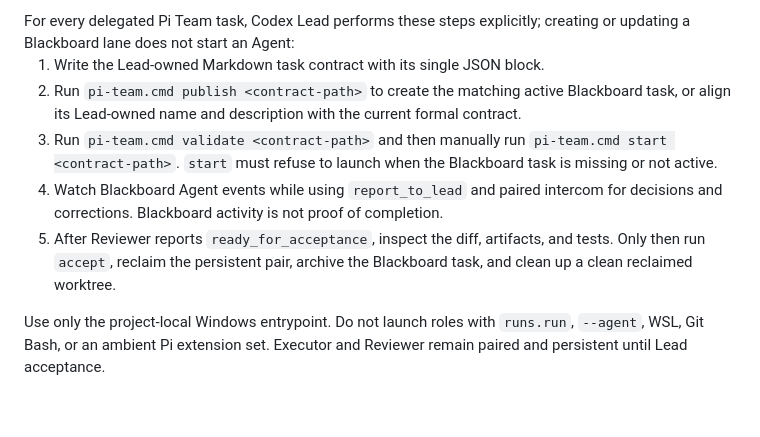
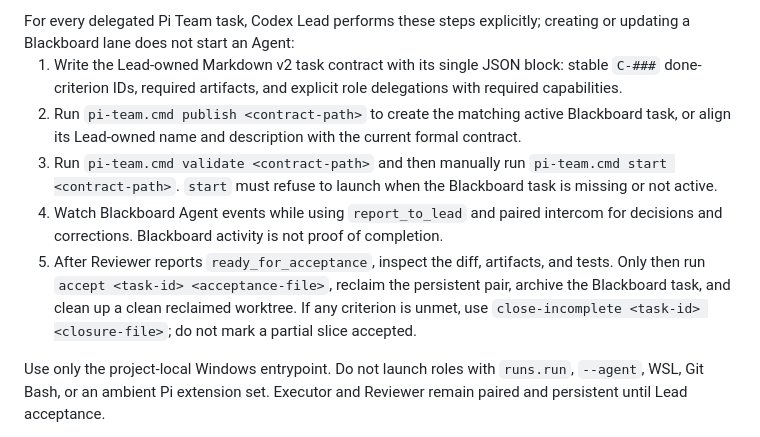
Before and after one commit to shhhans/codex-pi-team, a Markdown page: AGENTS.md, the part around the change. GitHub-like rendering; blank space fills up the shorter version.

Commit message:
docs: document Pi Team v2 closure workflow

```diff
--- a/AGENTS.md
+++ b/AGENTS.md
@@ -44,7 +44,9 @@ never treat intercom cancel as task cancellation.
 For every delegated Pi Team task, Codex Lead performs these steps explicitly;
 creating or updating a Blackboard lane does not start an Agent:
 
-1. Write the Lead-owned Markdown task contract with its single JSON block.
+1. Write the Lead-owned Markdown v2 task contract with its single JSON block:
+   stable `C-###` done-criterion IDs, required artifacts, and explicit role
+   delegations with required capabilities.
 2. Run `pi-team.cmd publish <contract-path>` to create the matching active
    Blackboard task, or align its Lead-owned name and description with the
    current formal contract.
@@ -55,8 +57,10 @@ creating or updating a Blackboard lane does not start an Agent:
    intercom for decisions and corrections. Blackboard activity is not proof of
    completion.
 5. After Reviewer reports `ready_for_acceptance`, inspect the diff, artifacts,
-   and tests. Only then run `accept`, reclaim the persistent pair, archive the
-   Blackboard task, and clean up a clean reclaimed worktree.
+   and tests. Only then run `accept <task-id> <acceptance-file>`, reclaim the
+   persistent pair, archive the Blackboard task, and clean up a clean reclaimed
+   worktree. If any criterion is unmet, use `close-incomplete <task-id>
+   <closure-file>`; do not mark a partial slice accepted.
 
 Use only the project-local Windows entrypoint. Do not launch roles with
 `runs.run`, `--agent`, WSL, Git Bash, or an ambient Pi extension set. Executor
```
Also changed, not shown: ADR/0003-stable-pi-team-entrypoint.md (+6 -3 lines), 1 other file.
